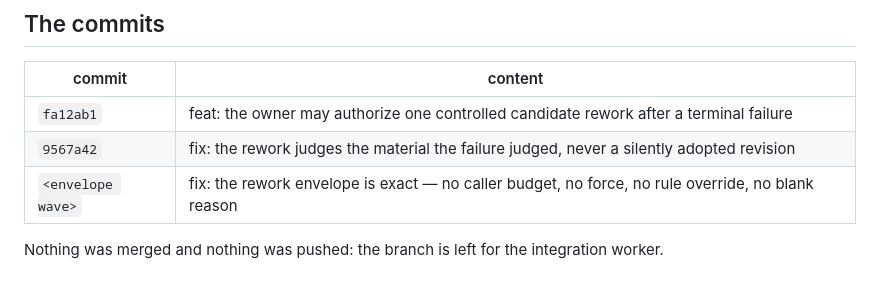
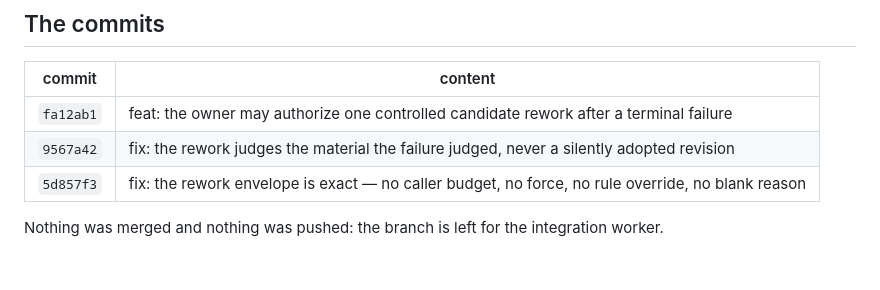
Before and after one commit to WayJ/governed-agentic-work-runtime, a Markdown page: .agents/notes/2026-10-25-rework-report.md, the part around the change. Drawn GitHub-style.

Commit message:
docs: the report records the envelope wave commit

```diff
--- a/.agents/notes/2026-10-25-rework-report.md
+++ b/.agents/notes/2026-10-25-rework-report.md
@@ -181,7 +181,7 @@ counter behaviour are unchanged.
 |---|---|
 | `fa12ab1` | feat: the owner may authorize one controlled candidate rework after a terminal failure |
 | `9567a42` | fix: the rework judges the material the failure judged, never a silently adopted revision |
-| `<envelope wave>` | fix: the rework envelope is exact — no caller budget, no force, no rule override, no blank reason |
+| `5d857f3` | fix: the rework envelope is exact — no caller budget, no force, no rule override, no blank reason |
 
 Nothing was merged and nothing was pushed: the branch is left for the
 integration worker.
```
